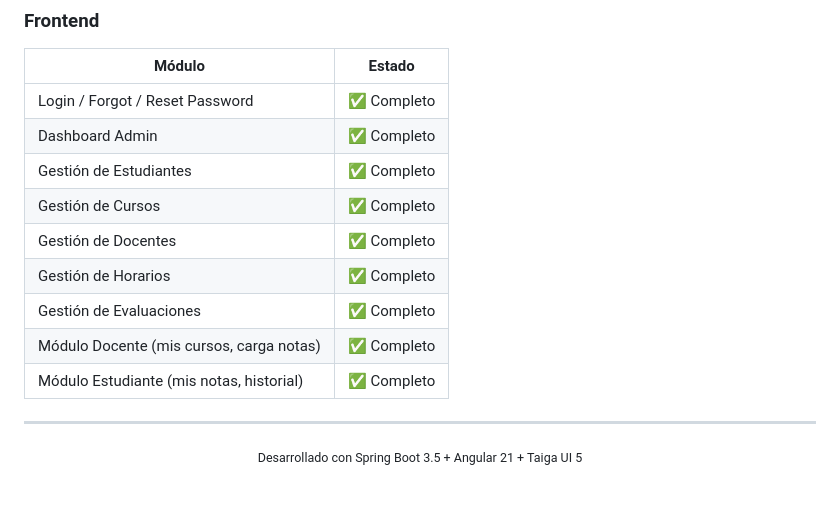
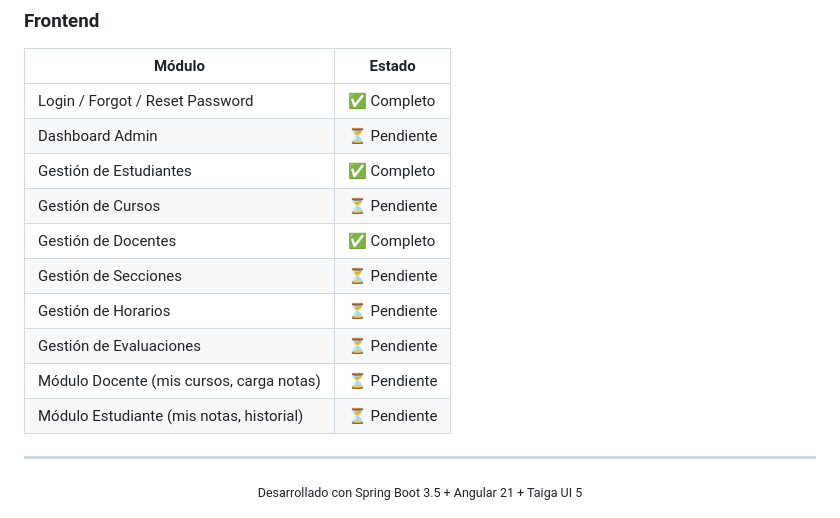
Before and after one commit to MichaelSleytter/gestion-academica, a Markdown page: README.md, the part around the change. Rendered like a GitHub page.

Commit message:
docs: actualizar estado real de módulos frontend en README
- Marcar Dashboard, Cursos, Secciones, Horarios, Evaluaciones como pendientes
- Marcar Módulo Docente y Estudiante como pendientes
- Mantener Estudiantes y Docentes como completos

```diff
--- a/README.md
+++ b/README.md
@@ -116,14 +116,15 @@ gestion-academica/
 | Módulo | Estado |
 |--------|--------|
 | Login / Forgot / Reset Password | ✅ Completo |
-| Dashboard Admin | ✅ Completo |
+| Dashboard Admin | ⏳ Pendiente |
 | Gestión de Estudiantes | ✅ Completo |
-| Gestión de Cursos | ✅ Completo |
+| Gestión de Cursos | ⏳ Pendiente |
 | Gestión de Docentes | ✅ Completo |
-| Gestión de Horarios | ✅ Completo |
-| Gestión de Evaluaciones | ✅ Completo |
-| Módulo Docente (mis cursos, carga notas) | ✅ Completo |
-| Módulo Estudiante (mis notas, historial) | ✅ Completo |
+| Gestión de Secciones | ⏳ Pendiente |
+| Gestión de Horarios | ⏳ Pendiente |
+| Gestión de Evaluaciones | ⏳ Pendiente |
+| Módulo Docente (mis cursos, carga notas) | ⏳ Pendiente |
+| Módulo Estudiante (mis notas, historial) | ⏳ Pendiente |
 
 ---
 
```
